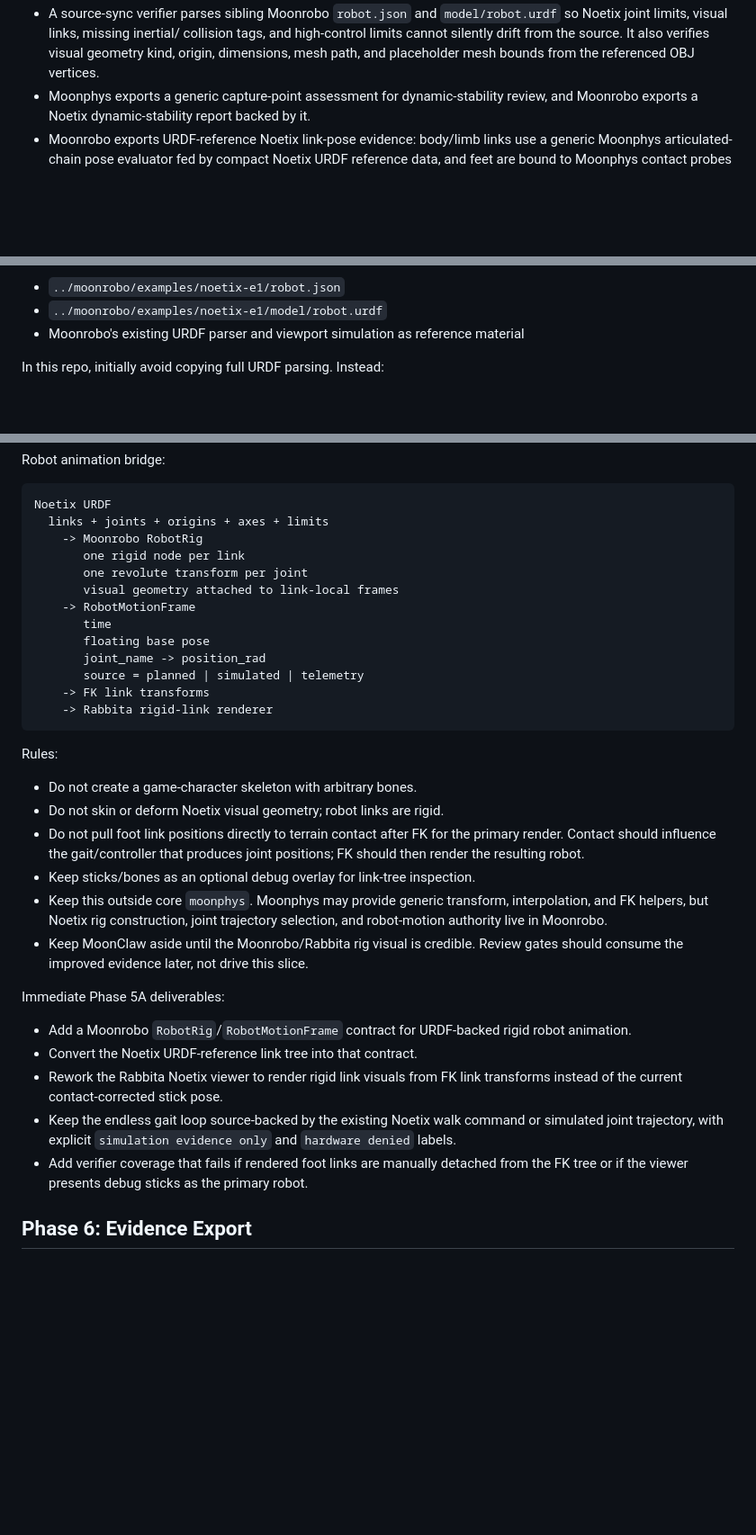
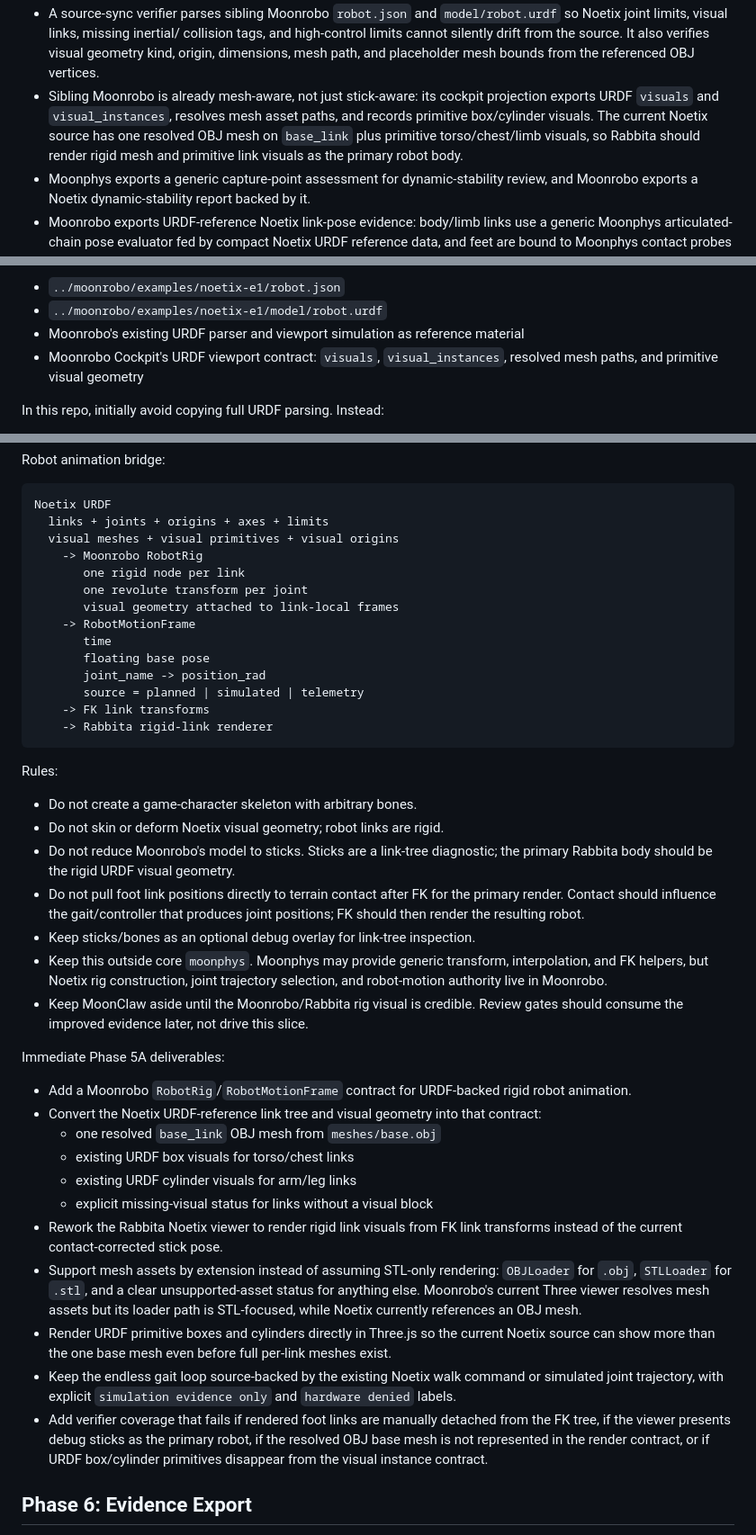
Before and after one commit to vectie/moonmoon, a Markdown page: docs/MOONPHYS_PLAN.md, 3 parts joined by grey strips. Shown at 90% size. GitHub-like rendering; blank space fills up the shorter version.

Commit message:
Document MoonRobo mesh rig target

````diff
--- a/docs/MOONPHYS_PLAN.md
+++ b/docs/MOONPHYS_PLAN.md
@@ -53,6 +53,12 @@ evidence.
   collision tags, and high-control limits cannot silently drift from the source.
   It also verifies visual geometry kind, origin, dimensions, mesh path, and
   placeholder mesh bounds from the referenced OBJ vertices.
+- Sibling Moonrobo is already mesh-aware, not just stick-aware: its cockpit
+  projection exports URDF `visuals` and `visual_instances`, resolves mesh asset
+  paths, and records primitive box/cylinder visuals. The current Noetix source
+  has one resolved OBJ mesh on `base_link` plus primitive torso/chest/limb
+  visuals, so Rabbita should render rigid mesh and primitive link visuals as
+  the primary robot body.
 - Moonphys exports a generic capture-point assessment for dynamic-stability
   review, and Moonrobo exports a Noetix dynamic-stability report backed by it.
 - Moonrobo exports URDF-reference Noetix link-pose evidence: body/limb links
@@ -421,6 +427,8 @@ Input from sibling Moonrobo:
 - `../moonrobo/examples/noetix-e1/robot.json`
 - `../moonrobo/examples/noetix-e1/model/robot.urdf`
 - Moonrobo's existing URDF parser and viewport simulation as reference material
+- Moonrobo Cockpit's URDF viewport contract: `visuals`, `visual_instances`,
+  resolved mesh paths, and primitive visual geometry
 
 In this repo, initially avoid copying full URDF parsing. Instead:
 
@@ -512,6 +522,7 @@ Robot animation bridge:
 ```text
 Noetix URDF
   links + joints + origins + axes + limits
+  visual meshes + visual primitives + visual origins
     -> Moonrobo RobotRig
        one rigid node per link
        one revolute transform per joint
@@ -529,6 +540,8 @@ Rules:
 
 - Do not create a game-character skeleton with arbitrary bones.
 - Do not skin or deform Noetix visual geometry; robot links are rigid.
+- Do not reduce Moonrobo's model to sticks. Sticks are a link-tree diagnostic;
+  the primary Rabbita body should be the rigid URDF visual geometry.
 - Do not pull foot link positions directly to terrain contact after FK for the
   primary render. Contact should influence the gait/controller that produces
   joint positions; FK should then render the resulting robot.
@@ -543,14 +556,29 @@ Immediate Phase 5A deliverables:
 
 - Add a Moonrobo `RobotRig`/`RobotMotionFrame` contract for URDF-backed rigid
   robot animation.
-- Convert the Noetix URDF-reference link tree into that contract.
+- Convert the Noetix URDF-reference link tree and visual geometry into that
+  contract:
+  - one resolved `base_link` OBJ mesh from `meshes/base.obj`
+  - existing URDF box visuals for torso/chest links
+  - existing URDF cylinder visuals for arm/leg links
+  - explicit missing-visual status for links without a visual block
 - Rework the Rabbita Noetix viewer to render rigid link visuals from FK link
   transforms instead of the current contact-corrected stick pose.
+- Support mesh assets by extension instead of assuming STL-only rendering:
+  `OBJLoader` for `.obj`, `STLLoader` for `.stl`, and a clear unsupported-asset
+  status for anything else. Moonrobo's current Three viewer resolves mesh
+  assets but its loader path is STL-focused, while Noetix currently references
+  an OBJ mesh.
+- Render URDF primitive boxes and cylinders directly in Three.js so the current
+  Noetix source can show more than the one base mesh even before full per-link
+  meshes exist.
 - Keep the endless gait loop source-backed by the existing Noetix walk command
   or simulated joint trajectory, with explicit `simulation evidence only` and
   `hardware denied` labels.
 - Add verifier coverage that fails if rendered foot links are manually detached
-  from the FK tree or if the viewer presents debug sticks as the primary robot.
+  from the FK tree, if the viewer presents debug sticks as the primary robot,
+  if the resolved OBJ base mesh is not represented in the render contract, or if
+  URDF box/cylinder primitives disappear from the visual instance contract.
 
 ## Phase 6: Evidence Export
 
````
Also changed, not shown: other parts of docs/MOONPHYS_PLAN.md (+2 -0 lines).
